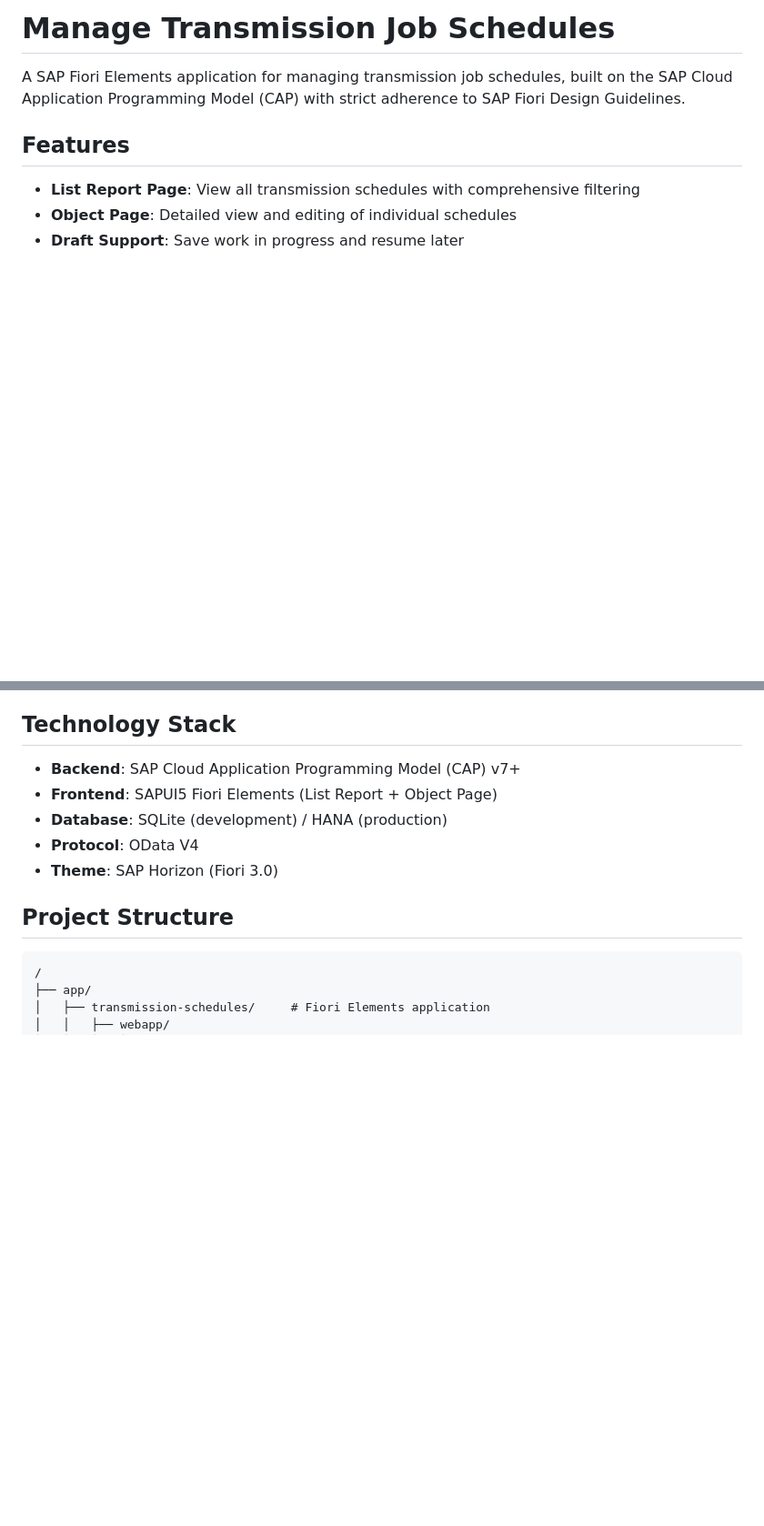
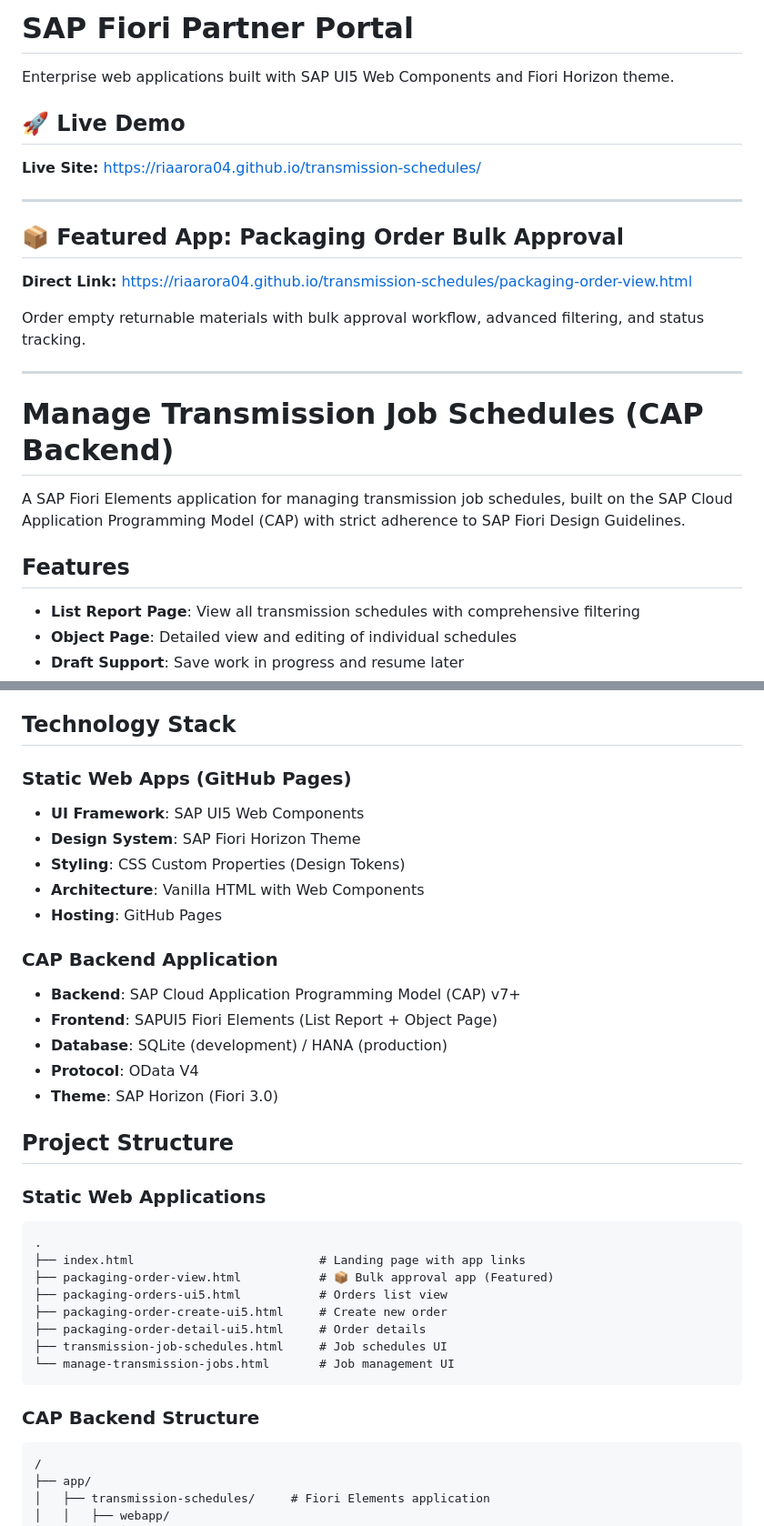
Before and after one commit to riaarora04/transmission-schedules, a Markdown page: README.md, 2 parts joined by grey strips. Shown at 91% size. GitHub-like rendering; blank space fills up the shorter version.

Commit message:
Update README with GitHub Pages deployment info
- Add live demo links for all apps
- Feature packaging order bulk approval app prominently
- Reorganize structure to show static apps vs CAP backend
- Add direct links to deployed applications
- Maintain existing CAP documentation

````diff
--- a/README.md
+++ b/README.md
@@ -1,4 +1,22 @@
-# Manage Transmission Job Schedules
+# SAP Fiori Partner Portal
+
+Enterprise web applications built with SAP UI5 Web Components and Fiori Horizon theme.
+
+## 🚀 Live Demo
+
+**Live Site:** [https://riaarora04.github.io/transmission-schedules/](https://riaarora04.github.io/transmission-schedules/)
+
+---
+
+## 📦 Featured App: Packaging Order Bulk Approval
+
+**Direct Link:** [https://riaarora04.github.io/transmission-schedules/packaging-order-view.html](https://riaarora04.github.io/transmission-schedules/packaging-order-view.html)
+
+Order empty returnable materials with bulk approval workflow, advanced filtering, and status tracking.
+
+---
+
+# Manage Transmission Job Schedules (CAP Backend)
 
 A SAP Fiori Elements application for managing transmission job schedules, built on the SAP Cloud Application Programming Model (CAP) with strict adherence to SAP Fiori Design Guidelines.
 
@@ -13,6 +31,14 @@ A SAP Fiori Elements application for managing transmission job schedules, built
 
 ## Technology Stack
 
+### Static Web Apps (GitHub Pages)
+- **UI Framework**: SAP UI5 Web Components
+- **Design System**: SAP Fiori Horizon Theme
+- **Styling**: CSS Custom Properties (Design Tokens)
+- **Architecture**: Vanilla HTML with Web Components
+- **Hosting**: GitHub Pages
+
+### CAP Backend Application
 - **Backend**: SAP Cloud Application Programming Model (CAP) v7+
 - **Frontend**: SAPUI5 Fiori Elements (List Report + Object Page)
 - **Database**: SQLite (development) / HANA (production)
@@ -20,6 +46,21 @@ A SAP Fiori Elements application for managing transmission job schedules, built
 - **Theme**: SAP Horizon (Fiori 3.0)
 
 ## Project Structure
+
+### Static Web Applications
+
+```
+.
+├── index.html                          # Landing page with app links
+├── packaging-order-view.html           # 📦 Bulk approval app (Featured)
+├── packaging-orders-ui5.html           # Orders list view
+├── packaging-order-create-ui5.html     # Create new order
+├── packaging-order-detail-ui5.html     # Order details
+├── transmission-job-schedules.html     # Job schedules UI
+└── manage-transmission-jobs.html       # Job management UI
+```
+
+### CAP Backend Structure
 
 ```
 /
````
